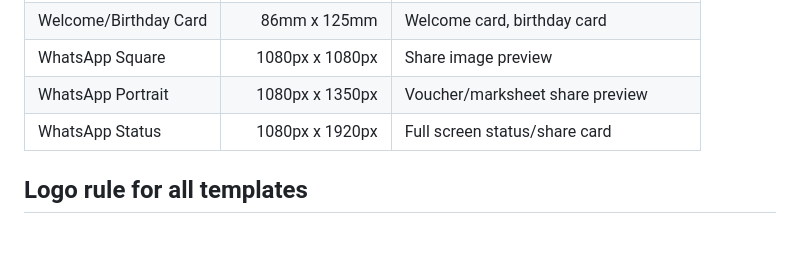
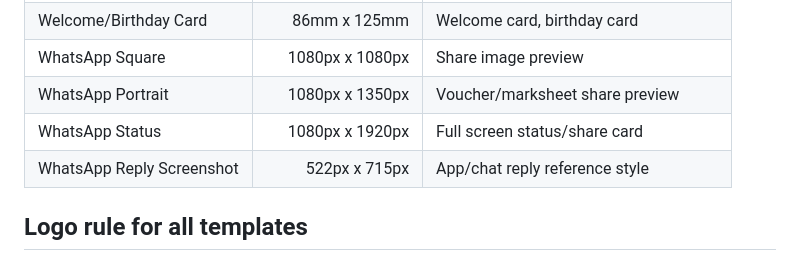
Before and after one commit to pehlidachan/school-management-system, a Markdown page: docs/template_svg_inventory.md, the part around one of its changes. Rendered like a GitHub page; blank space fills up the shorter version.

```diff
--- a/docs/template_svg_inventory.md
+++ b/docs/template_svg_inventory.md
@@ -39,6 +39,7 @@ Dynamic data should use Django variables such as:
 | WhatsApp Square | 1080px x 1080px | Share image preview |
 | WhatsApp Portrait | 1080px x 1350px | Voucher/marksheet share preview |
 | WhatsApp Status | 1080px x 1920px | Full screen status/share card |
+| WhatsApp Reply Screenshot | 522px x 715px | App/chat reply reference style |
 
 ## Logo rule for all templates
 
```
Also changed, not shown: other parts of docs/template_svg_inventory.md (+1 -1 lines).
